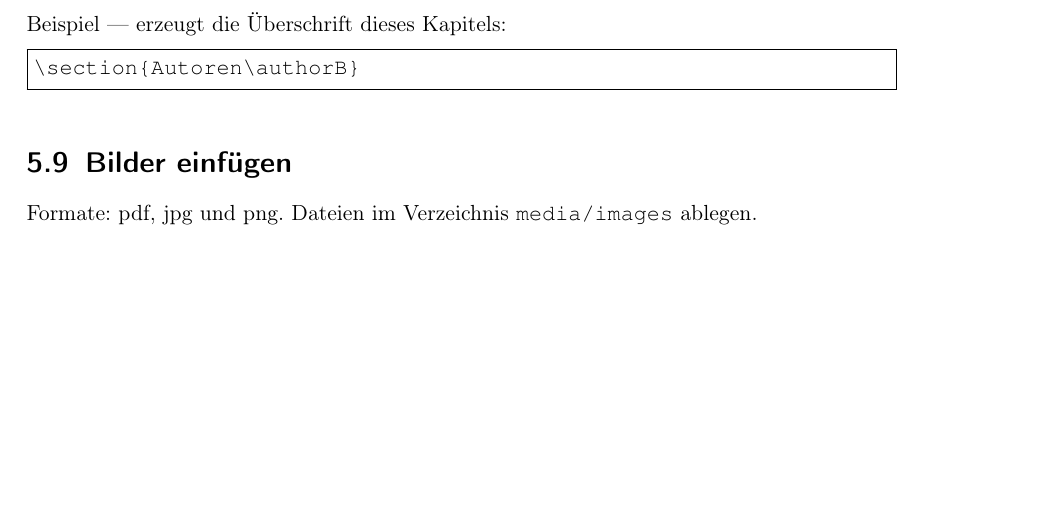
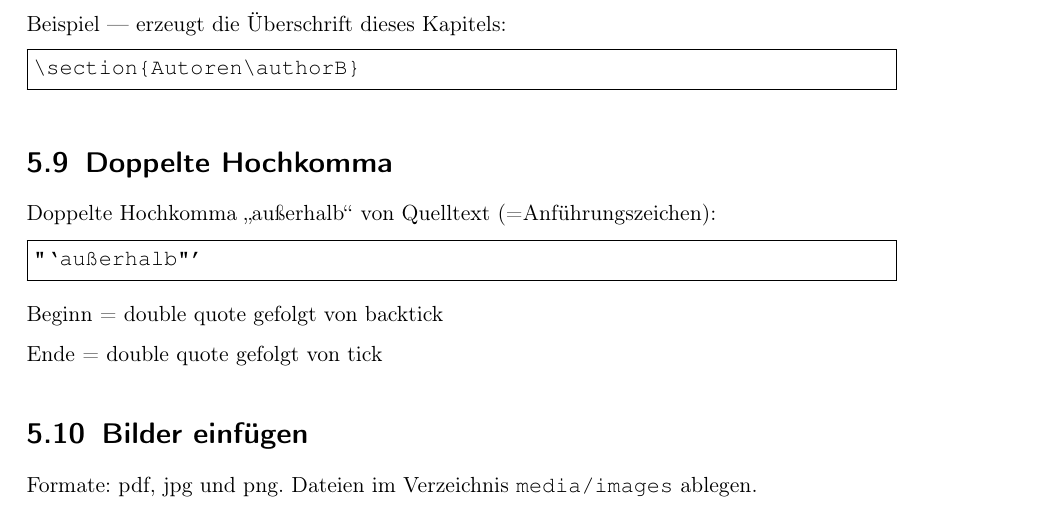
Before and after one commit to matejkaf/latex-da-vorlage, a LaTeX thesis (Vorlage_DA.tex, which reads chapters/05_contentc.tex): part of page 19 of 35, cut so that both start at the same text, the shorter picture padded with empty space. Compiled offline with pdfLaTeX.

Commit message:
Anführungszeichen in LaTeX dokumentiert

```diff
--- a/chapters/05_contentc.tex
+++ b/chapters/05_contentc.tex
@@ -169,6 +169,19 @@ Beispiel --- erzeugt die Überschrift dieses Kapitels:
 \begin{Verbatim}[frame=single]
 \section{Autoren\authorB}
 \end{Verbatim}
+
+%~~~~~~~~~~~~~~~~~~~~~~~~~~~~~~~~~~~~~~~~~~~~~~~~~~~~~~~~~~~~~~~~~~~~~~~~~~~~~~~~
+\section{Doppelte Hochkomma}
+
+Doppelte Hochkomma "`außerhalb"' von Quelltext (=Anführungszeichen):
+
+\begin{Verbatim}[frame=single]
+"`außerhalb"'
+\end{Verbatim}
+
+Beginn = double quote gefolgt von backtick
+
+Ende = double quote gefolgt von tick
 
 %~~~~~~~~~~~~~~~~~~~~~~~~~~~~~~~~~~~~~~~~~~~~~~~~~~~~~~~~~~~~~~~~~~~~~~~~~~~~~~~~
 \section{Bilder einfügen}
```
Also changed, not shown: README.md, Vorlage_DA.pdf, 1 other file.
